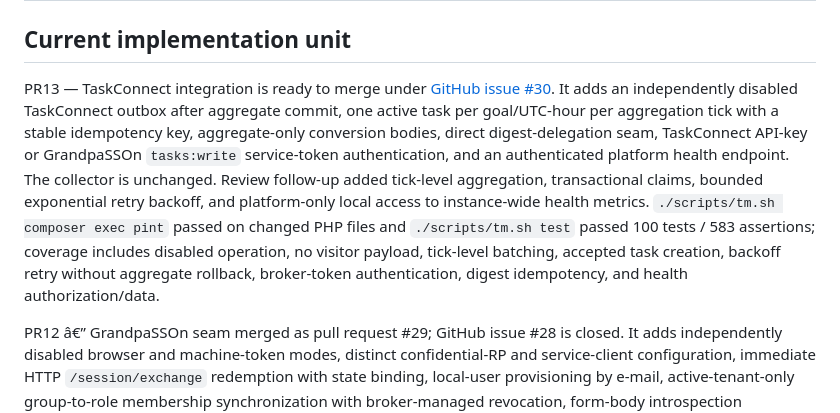
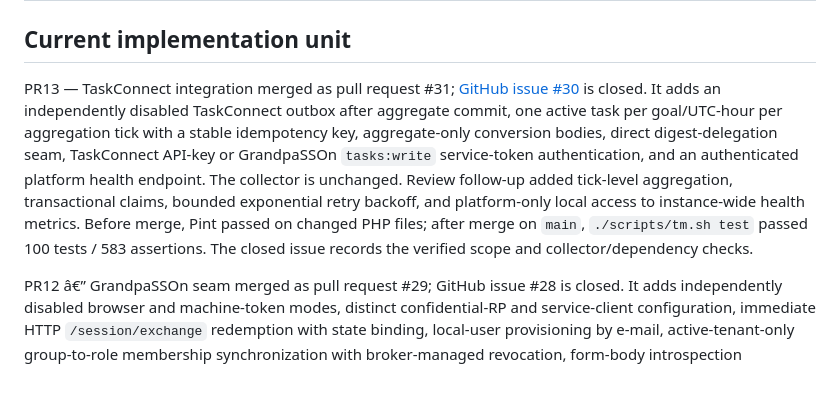
Before and after one commit to suporterfid/tallymark, a Markdown page: STATUS.md, the part around the change. Rendered like a GitHub page; blank space fills up the shorter version.

Commit message:
Record PR13 merge

```diff
--- a/STATUS.md
+++ b/STATUS.md
@@ -2,7 +2,7 @@
 
 ## Current implementation unit
 
-PR13 — TaskConnect integration is ready to merge under [GitHub issue #30](https://github.com/suporterfid/tallymark/issues/30). It adds an independently disabled TaskConnect outbox after aggregate commit, one active task per goal/UTC-hour per aggregation tick with a stable idempotency key, aggregate-only conversion bodies, direct digest-delegation seam, TaskConnect API-key or GrandpaSSOn `tasks:write` service-token authentication, and an authenticated platform health endpoint. The collector is unchanged. Review follow-up added tick-level aggregation, transactional claims, bounded exponential retry backoff, and platform-only local access to instance-wide health metrics. `./scripts/tm.sh composer exec pint` passed on changed PHP files and `./scripts/tm.sh test` passed 100 tests / 583 assertions; coverage includes disabled operation, no visitor payload, tick-level batching, accepted task creation, backoff retry without aggregate rollback, broker-token authentication, digest idempotency, and health authorization/data.
+PR13 — TaskConnect integration merged as pull request #31; [GitHub issue #30](https://github.com/suporterfid/tallymark/issues/30) is closed. It adds an independently disabled TaskConnect outbox after aggregate commit, one active task per goal/UTC-hour per aggregation tick with a stable idempotency key, aggregate-only conversion bodies, direct digest-delegation seam, TaskConnect API-key or GrandpaSSOn `tasks:write` service-token authentication, and an authenticated platform health endpoint. The collector is unchanged. Review follow-up added tick-level aggregation, transactional claims, bounded exponential retry backoff, and platform-only local access to instance-wide health metrics. Before merge, Pint passed on changed PHP files; after merge on `main`, `./scripts/tm.sh test` passed 100 tests / 583 assertions. The closed issue records the verified scope and collector/dependency checks.
 
 PR12 â€” GrandpaSSOn seam merged as pull request #29; GitHub issue #28 is closed. It adds independently disabled browser and machine-token modes, distinct confidential-RP and service-client configuration, immediate HTTP `/session/exchange` redemption with state binding, local-user provisioning by e-mail, active-tenant-only group-to-role membership synchronization with broker-managed revocation, form-body introspection credentials, and SHA-256-fingerprint cache entries bounded by the broker `exp`. The API chain validates active `gpat_live_` tokens, the method's required scope, and raw or prefixed tenant audience; its denials are tenant-audited by fingerprint only. The standalone collector remains unchanged. On merged `main`, `./scripts/tm.sh test` passed 93 tests / 556 assertions; focused tests cover flags-off defaults, both audience forms, body credentials without Basic auth, cache expiry, state mismatch/expiry failure, local login, tenant isolation, machine-token denial audit, and an `analytics:write` mutation through the Gate. Independent review found no P0/P1 blockers.
 
```
